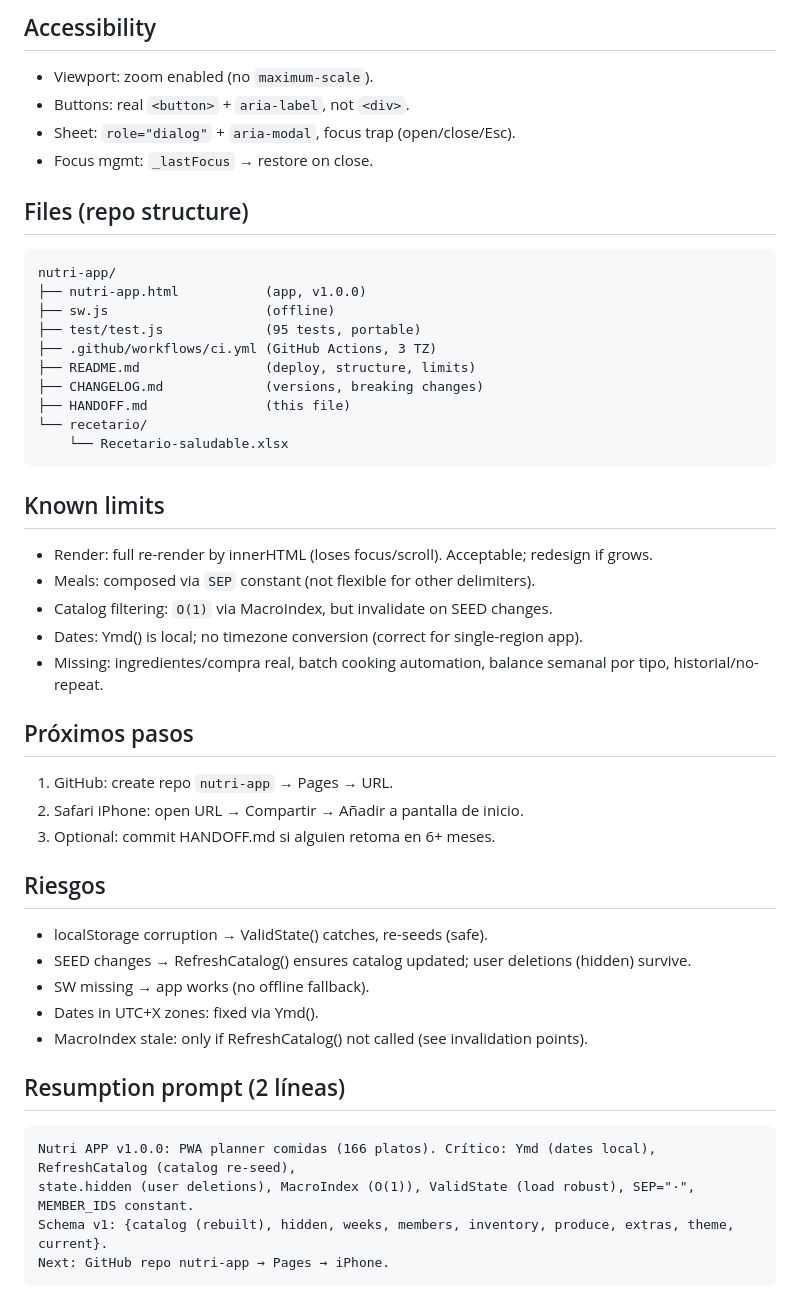
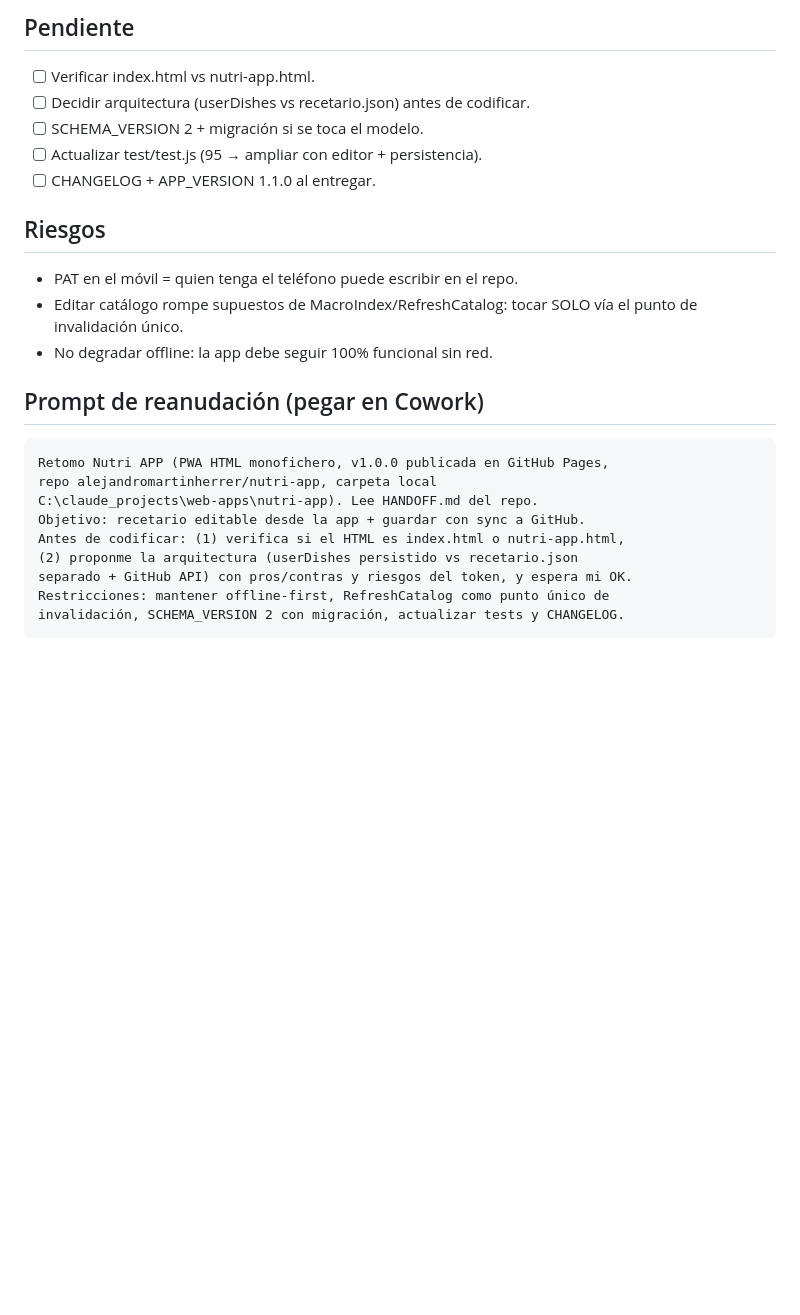
Before and after one commit to alejandromartinherrer/nutri-app, a Markdown page: HANDOFF.md, the part around one of its changes. GitHub-like rendering; blank space fills up the shorter version.

Commit message:
handoff to claude-code

````diff
--- a/HANDOFF.md
+++ b/HANDOFF.md
@@ -63,46 +65,25 @@ const MEMBER_IDS = ["nosotros","noah","iria"]
-## Accessibility
-- Viewport: zoom enabled (no `maximum-scale`).
-- Buttons: real `<button>` + `aria-label`, not `<div>`.
-- Sheet: `role="dialog"` + `aria-modal`, focus trap (open/close/Esc).
-- Focus mgmt: `_lastFocus` → restore on close.
-
-## Files (repo structure)
-```
-nutri-app/
-├── nutri-app.html           (app, v1.0.0)
-├── sw.js                    (offline)
-├── test/test.js             (95 tests, portable)
-├── .github/workflows/ci.yml (GitHub Actions, 3 TZ)
-├── README.md                (deploy, structure, limits)
-├── CHANGELOG.md             (versions, breaking changes)
-├── HANDOFF.md               (this file)
-└── recetario/
-    └── Recetario-saludable.xlsx
-```
-
-## Known limits
-- Render: full re-render by innerHTML (loses focus/scroll). Acceptable; redesign if grows.
-- Meals: composed via `SEP` constant (not flexible for other delimiters).
-- Catalog filtering: `O(1)` via MacroIndex, but invalidate on SEED changes.
-- Dates: Ymd() is local; no timezone conversion (correct for single-region app).
-- Missing: ingredientes/compra real, batch cooking automation, balance semanal por tipo, historial/no-repeat.
-
-## Próximos pasos
-1. GitHub: create repo `nutri-app` → Pages → URL.
-2. Safari iPhone: open URL → Compartir → Añadir a pantalla de inicio.
-3. Optional: commit HANDOFF.md si alguien retoma en 6+ meses.
+## Pendiente
+- [ ] Verificar index.html vs nutri-app.html.
+- [ ] Decidir arquitectura (userDishes vs recetario.json) antes de codificar.
+- [ ] SCHEMA_VERSION 2 + migración si se toca el modelo.
+- [ ] Actualizar test/test.js (95 → ampliar con editor + persistencia).
+- [ ] CHANGELOG + APP_VERSION 1.1.0 al entregar.
 
 ## Riesgos
-- localStorage corruption → ValidState() catches, re-seeds (safe).
-- SEED changes → RefreshCatalog() ensures catalog updated; user deletions (hidden) survive.
-- SW missing → app works (no offline fallback).
-- Dates in UTC+X zones: fixed via Ymd().
-- MacroIndex stale: only if RefreshCatalog() not called (see invalidation points).
+- PAT en el móvil = quien tenga el teléfono puede escribir en el repo.
+- Editar catálogo rompe supuestos de MacroIndex/RefreshCatalog: tocar SOLO
+  vía el punto de invalidación único.
+- No degradar offline: la app debe seguir 100% funcional sin red.
 
-## Resumption prompt (2 líneas)
+## Prompt de reanudación (pegar en Cowork)
 ```
-Nutri APP v1.0.0: PWA planner comidas (166 platos). Crítico: Ymd (dates local), RefreshCatalog (catalog re-seed),
-state.hidden (user deletions), MacroIndex (O(1)), ValidState (load robust), SEP="·", MEMBER_IDS constant.
-Schema v1: {catalog (rebuilt), hidden, weeks, members, inventory, produce, extras, theme, current}.
-Next: GitHub repo nutri-app → Pages → iPhone.
+Retomo Nutri APP (PWA HTML monofichero, v1.0.0 publicada en GitHub Pages,
+repo alejandromartinherrer/nutri-app, carpeta local
+C:\claude_projects\web-apps\nutri-app). Lee HANDOFF.md del repo.
+Objetivo: recetario editable desde la app + guardar con sync a GitHub.
+Antes de codificar: (1) verifica si el HTML es index.html o nutri-app.html,
+(2) proponme la arquitectura (userDishes persistido vs recetario.json
+separado + GitHub API) con pros/contras y riesgos del token, y espera mi OK.
+Restricciones: mantener offline-first, RefreshCatalog como punto único de
+invalidación, SCHEMA_VERSION 2 con migración, actualizar tests y CHANGELOG.
 ```
````
Also changed, not shown: other parts of HANDOFF.md (+56 -54 lines).
